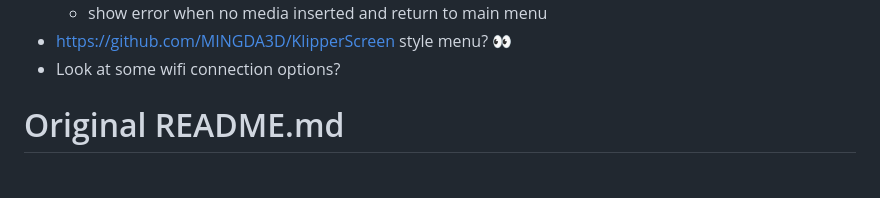
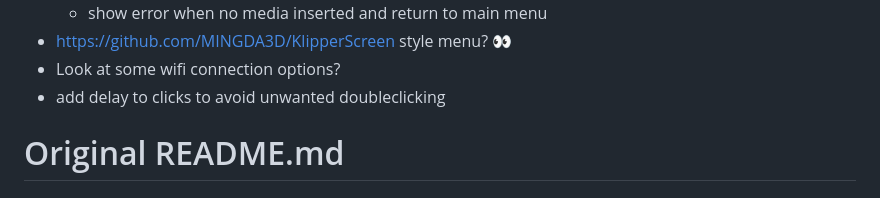
Before and after one commit to JustLeader69420/mmx-marlin-custom, a Markdown page: README.md, the part around the change. Drawn GitHub-style.

```diff
--- a/README.md
+++ b/README.md
@@ -95,6 +95,7 @@ These are my edits of the MMX firmware, enjoy.
    - show error when no media inserted and return to main menu
  - https://github.com/MINGDA3D/KlipperScreen style menu? 👀
  - Look at some wifi connection options?
+ - add delay to clicks to avoid unwanted doubleclicking
 
 
 # Original README.md
```
